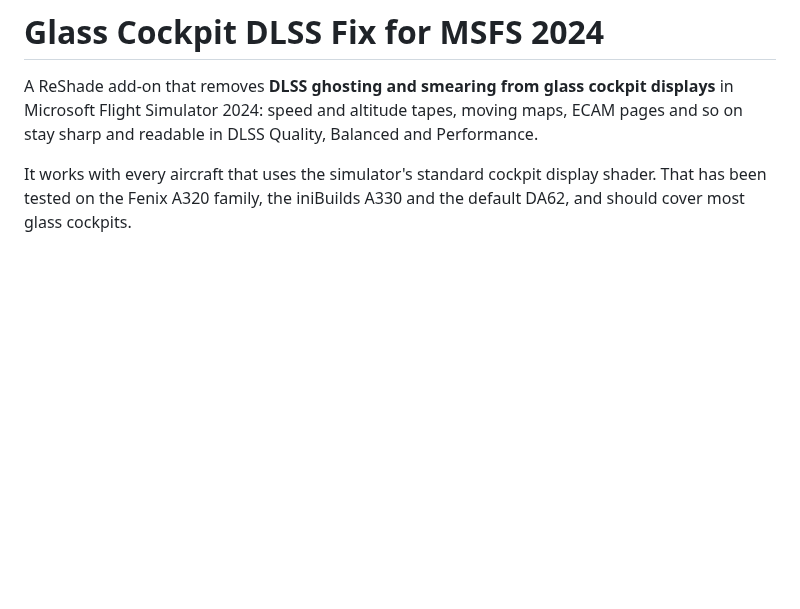
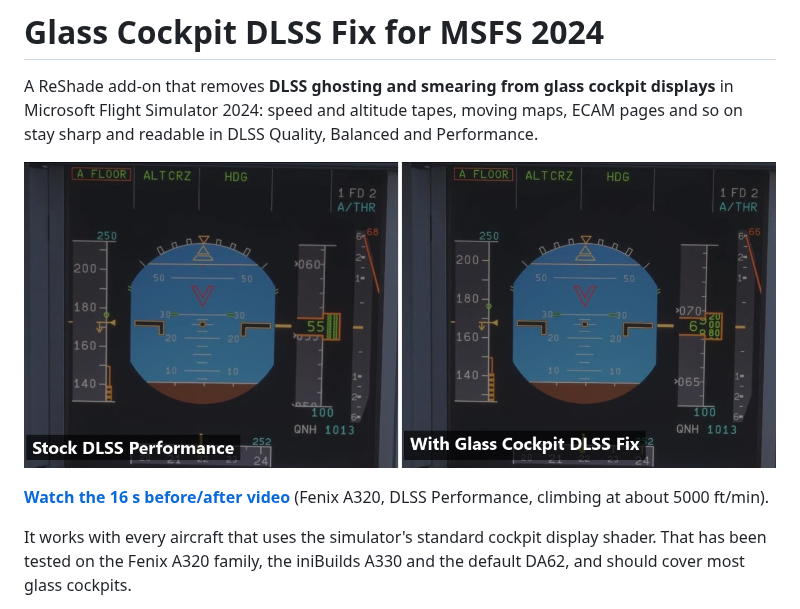
Before and after one commit to IFreemz/msfs2024-glass-cockpit-dlss-fix, a Markdown page: README.md, the part around the change. GitHub-like rendering; pictures changed too: docs/comparison.jpg (added); blank space fills up the shorter version.

Commit message:
Add before/after comparison to README

```diff
--- a/README.md
+++ b/README.md
@@ -3,6 +3,10 @@
 A ReShade add-on that removes **DLSS ghosting and smearing from glass cockpit displays** in Microsoft Flight
 Simulator 2024: speed and altitude tapes, moving maps, ECAM pages and so on stay sharp and readable in DLSS
 Quality, Balanced and Performance.
+
+![Fenix A320 PFD in DLSS Performance: stock DLSS smears the altitude readout, the fix keeps it sharp](docs/comparison.jpg)
+
+**[Watch the 16 s before/after video](../../releases/download/v0.5.0/glass-cockpit-dlss-fix-on-vs-off.mp4)** (Fenix A320, DLSS Performance, climbing at about 5000 ft/min).
 
 It works with every aircraft that uses the simulator's standard cockpit display shader. That has been tested on the
 Fenix A320 family, the iniBuilds A330 and the default DA62, and should cover most glass cockpits.
```
